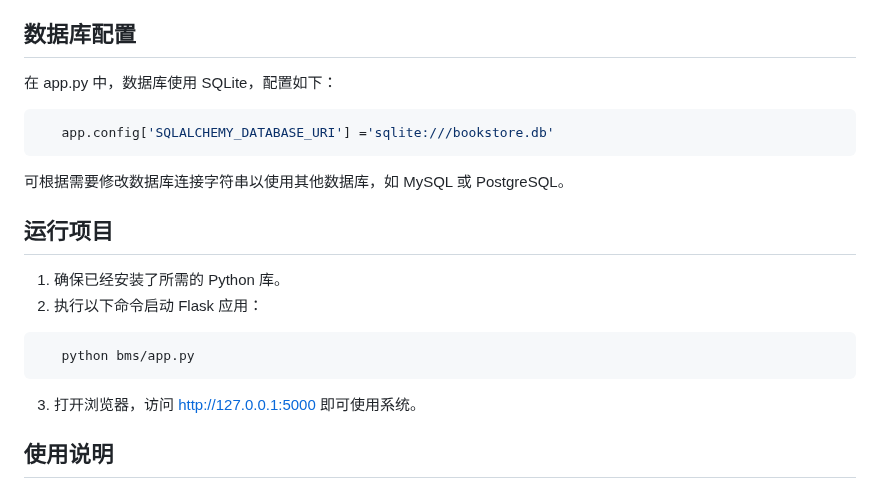
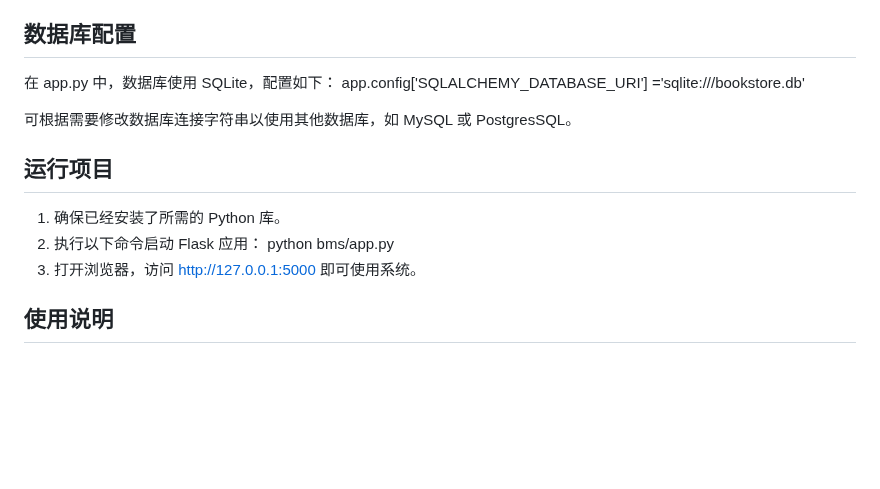
Before and after one commit to IFCKFC/bms, a Markdown page: readme.md, the part around the change. Drawn GitHub-style; blank space fills up the shorter version.

````diff
--- a/readme.md
+++ b/readme.md
@@ -80,22 +80,15 @@ bms/
 ## 数据库配置
 
 在 app.py 中，数据库使用 SQLite，配置如下：
+   app.config['SQLALCHEMY_DATABASE_URI'] ='sqlite:///bookstore.db'
 
-```python
-   app.config['SQLALCHEMY_DATABASE_URI'] ='sqlite:///bookstore.db'
-```
-
-可根据需要修改数据库连接字符串以使用其他数据库，如 MySQL 或 PostgreSQL。
+可根据需要修改数据库连接字符串以使用其他数据库，如 MySQL 或 PostgresSQL。
 
 ## 运行项目
 
 1. 确保已经安装了所需的 Python 库。
 2. 执行以下命令启动 Flask 应用：
-
-```bash
    python bms/app.py
-```
-
 3. 打开浏览器，访问 http://127.0.0.1:5000 即可使用系统。
 
 ## 使用说明
````
